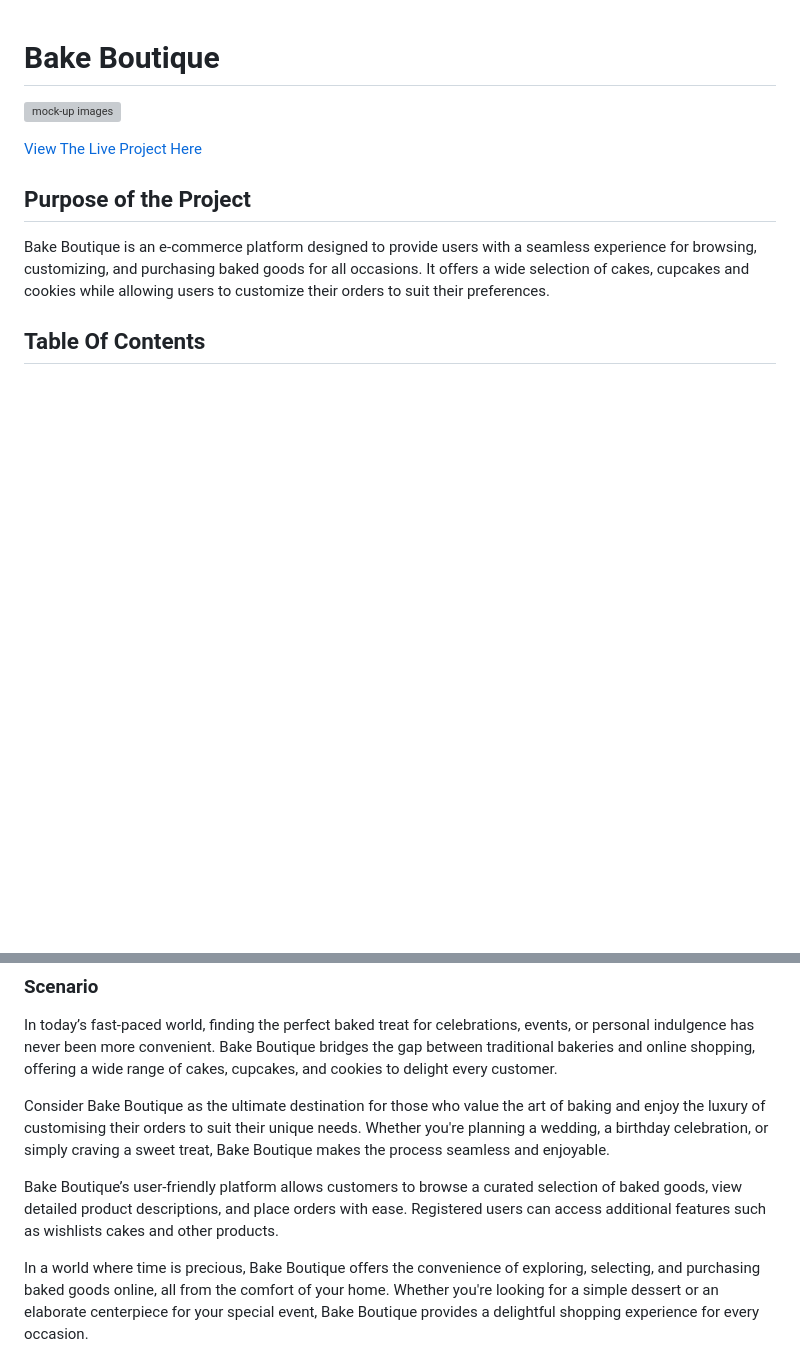
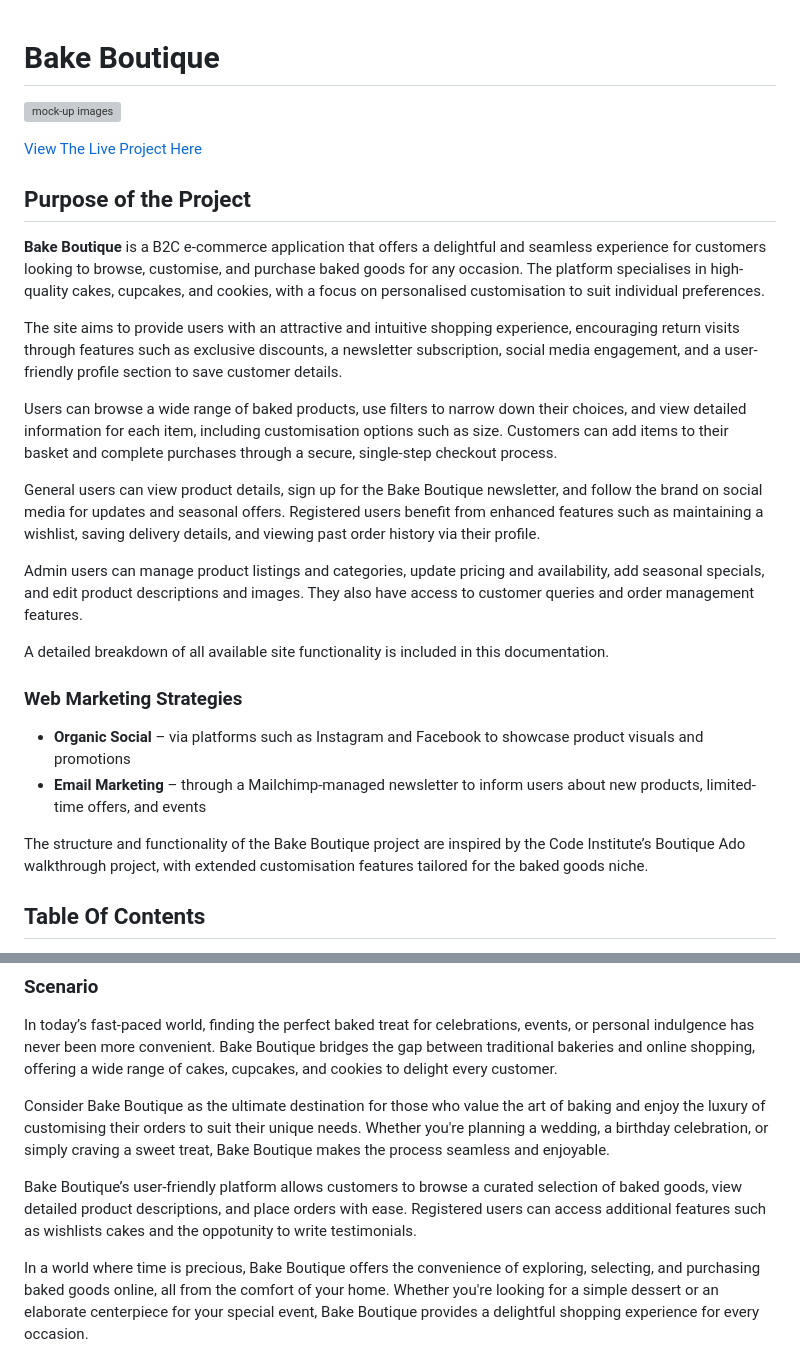
Before and after one commit to Tenda-M/Bake-Boutique, a Markdown page: README.md, 2 parts joined by grey strips. Drawn GitHub-style; blank space fills up the shorter version; grey boxes are pictures that could not be loaded.

Commit message:
Edit README description for Bake Boutique

```diff
--- a/README.md
+++ b/README.md
@@ -6,7 +6,25 @@
 
 ## Purpose of the Project
 
-Bake Boutique is an e-commerce platform designed to provide users with a seamless experience for browsing, customizing, and purchasing baked goods for all occasions. It offers a wide selection of cakes, cupcakes and cookies while allowing users to customize their orders to suit their preferences.
+**Bake Boutique** is a B2C e-commerce application that offers a delightful and seamless experience for customers looking to browse, customise, and purchase baked goods for any occasion. The platform specialises in high-quality cakes, cupcakes, and cookies, with a focus on personalised customisation to suit individual preferences.
+
+The site aims to provide users with an attractive and intuitive shopping experience, encouraging return visits through features such as exclusive discounts, a newsletter subscription, social media engagement, and a user-friendly profile section to save customer details.
+
+Users can browse a wide range of baked products, use filters to narrow down their choices, and view detailed information for each item, including customisation options such as size. Customers can add items to their basket and complete purchases through a secure, single-step checkout process.
+
+General users can view product details, sign up for the Bake Boutique newsletter, and follow the brand on social media for updates and seasonal offers. Registered users benefit from enhanced features such as maintaining a wishlist, saving delivery details, and viewing past order history via their profile.
+
+Admin users can manage product listings and categories, update pricing and availability, add seasonal specials, and edit product descriptions and images. They also have access to customer queries and order management features.
+
+A detailed breakdown of all available site functionality is included in this documentation.
+
+### Web Marketing Strategies
+
+- **Organic Social** – via platforms such as Instagram and Facebook to showcase product visuals and promotions
+- **Email Marketing** – through a Mailchimp-managed newsletter to inform users about new products, limited-time offers, and events
+
+The structure and functionality of the Bake Boutique project are inspired by the Code Institute’s Boutique Ado walkthrough project, with extended customisation features tailored for the baked goods niche.
+
 
 ## Table Of Contents
 1. [Introduction](#Introduction)
@@ -47,7 +65,7 @@ In today’s fast-paced world, finding the perfect baked treat for celebrations,
 
 Consider Bake Boutique as the ultimate destination for those who value the art of baking and enjoy the luxury of customising their orders to suit their unique needs. Whether you're planning a wedding, a birthday celebration, or simply craving a sweet treat, Bake Boutique makes the process seamless and enjoyable.
 
-Bake Boutique’s user-friendly platform allows customers to browse a curated selection of baked goods, view detailed product descriptions, and place orders with ease. Registered users can access additional features such as wishlists cakes and other products.
+Bake Boutique’s user-friendly platform allows customers to browse a curated selection of baked goods, view detailed product descriptions, and place orders with ease. Registered users can access additional features such as wishlists cakes and the oppotunity to write testimonials.
 
 In a world where time is precious, Bake Boutique offers the convenience of exploring, selecting, and purchasing baked goods online, all from the comfort of your home. Whether you're looking for a simple dessert or an elaborate centerpiece for your special event, Bake Boutique provides a delightful shopping experience for every occasion.
 
```
Also changed, not shown: other parts of README.md (+1 -1 lines).
